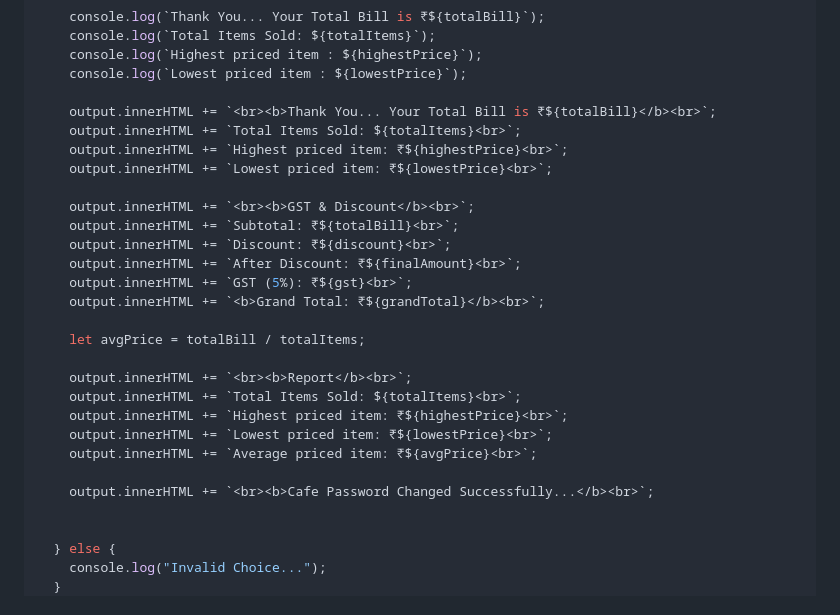
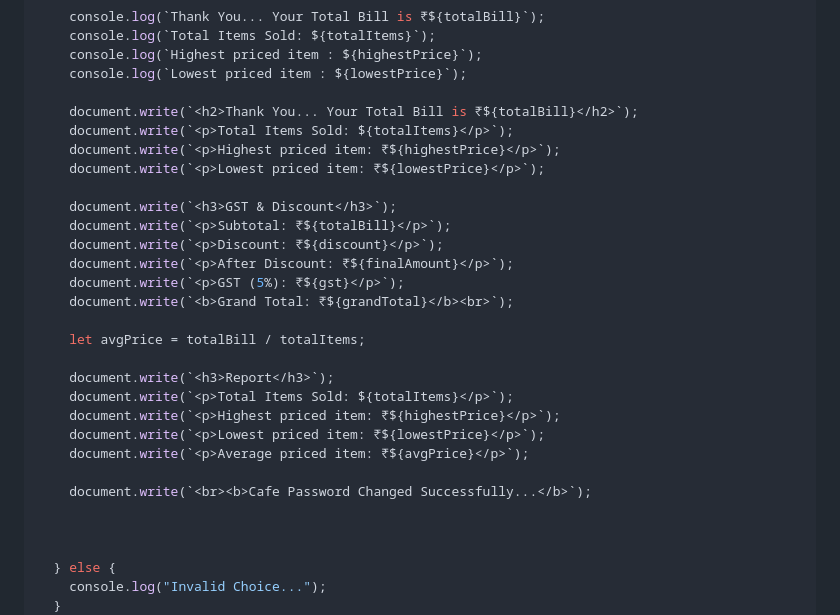
Before and after one commit to Tosif1234/JavaScript-Projects, a Markdown page: README.md, the part around the change printed below. GitHub-like rendering.

```diff
--- a/README.md
+++ b/README.md
@@ -198,27 +198,28 @@ do {
     console.log(`Highest priced item : ${highestPrice}`);
     console.log(`Lowest priced item : ${lowestPrice}`);
 
-    output.innerHTML += `<br><b>Thank You... Your Total Bill is ₹${totalBill}</b><br>`;
-    output.innerHTML += `Total Items Sold: ${totalItems}<br>`;
-    output.innerHTML += `Highest priced item: ₹${highestPrice}<br>`;
-    output.innerHTML += `Lowest priced item: ₹${lowestPrice}<br>`;
+    document.write(`<h2>Thank You... Your Total Bill is ₹${totalBill}</h2>`);
+    document.write(`<p>Total Items Sold: ${totalItems}</p>`);
+    document.write(`<p>Highest priced item: ₹${highestPrice}</p>`);
+    document.write(`<p>Lowest priced item: ₹${lowestPrice}</p>`);
 
-    output.innerHTML += `<br><b>GST & Discount</b><br>`;
-    output.innerHTML += `Subtotal: ₹${totalBill}<br>`;
-    output.innerHTML += `Discount: ₹${discount}<br>`;
-    output.innerHTML += `After Discount: ₹${finalAmount}<br>`;
-    output.innerHTML += `GST (5%): ₹${gst}<br>`;
-    output.innerHTML += `<b>Grand Total: ₹${grandTotal}</b><br>`;
+    document.write(`<h3>GST & Discount</h3>`);
+    document.write(`<p>Subtotal: ₹${totalBill}</p>`);
+    document.write(`<p>Discount: ₹${discount}</p>`);
+    document.write(`<p>After Discount: ₹${finalAmount}</p>`);
+    document.write(`<p>GST (5%): ₹${gst}</p>`);
+    document.write(`<b>Grand Total: ₹${grandTotal}</b><br>`);
 
     let avgPrice = totalBill / totalItems;
 
-    output.innerHTML += `<br><b>Report</b><br>`;
-    output.innerHTML += `Total Items Sold: ${totalItems}<br>`;
-    output.innerHTML += `Highest priced item: ₹${highestPrice}<br>`;
-    output.innerHTML += `Lowest priced item: ₹${lowestPrice}<br>`;
-    output.innerHTML += `Average priced item: ₹${avgPrice}<br>`;
+    document.write(`<h3>Report</h3>`);
+    document.write(`<p>Total Items Sold: ${totalItems}</p>`);
+    document.write(`<p>Highest priced item: ₹${highestPrice}</p>`);
+    document.write(`<p>Lowest priced item: ₹${lowestPrice}</p>`);
+    document.write(`<p>Average priced item: ₹${avgPrice}</p>`);
 
-    output.innerHTML += `<br><b>Cafe Password Changed Successfully...</b><br>`;
+    document.write(`<br><b>Cafe Password Changed Successfully...</b>`);
+
 
 
   } else {
```
Also changed, not shown: other parts of README.md (+4 -4 lines).
